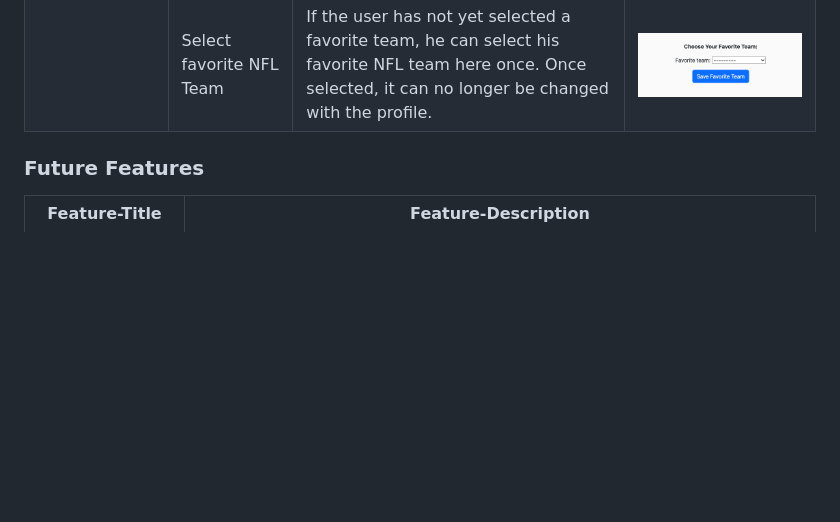
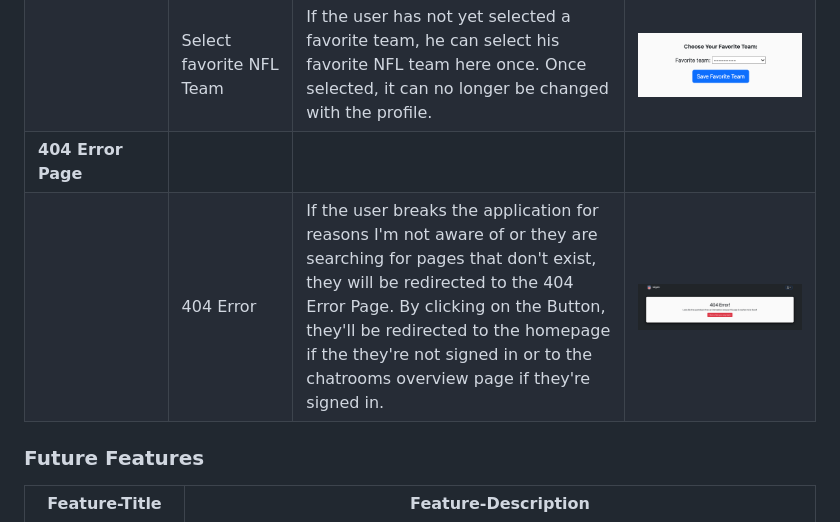
Before and after one commit to firstnamejonas/nfl-tailgate-app, a Markdown page: README.md, the part around the change. Rendered like a GitHub page; pictures changed too: documentation/features/feature-404.png (added); blank space fills up the shorter version.

Commit message:
Add 404 page to the features

```diff
--- a/README.md
+++ b/README.md
@@ -100,6 +100,8 @@
 |  | CRUD Profile Picture | The user always has a default profile picture. He can upload a new one and uploads it by clicking on the "Change Picture" button. He can edit it again and again by selecting a new file and clicking the "Change Picture" button again. He can also delete it by selecting the checkbox field "Clean" and then clicking on the "Change Picture" button, then the default picture will be displayed again. | ![screenshot](documentation/features/feature-userprofile.png) |
 |  | View profile information | With this feature, the user can view his profile information, including the profile picture, the user name and the favorite NFL team selected by him. | ![screenshot](documentation/features/feature-userprofile.png) |
 |  | Select favorite NFL Team | If the user has not yet selected a favorite team, he can select his favorite NFL team here once. Once selected, it can no longer be changed with the profile. | ![screenshot](documentation/features/feature-favorite-team.png) |
+| **404 Error Page** |  |  |  |
+|  | 404 Error | If the user breaks the application for reasons I'm not aware of or they are searching for pages that don't exist, they will be redirected to the 404 Error Page. By clicking on the Button, they'll be redirected to the homepage if the they're not signed in or to the chatrooms overview page if they're signed in. | ![screenshot](documentation/features/feature-404.png) |
 
 ### Future Features
 
```
